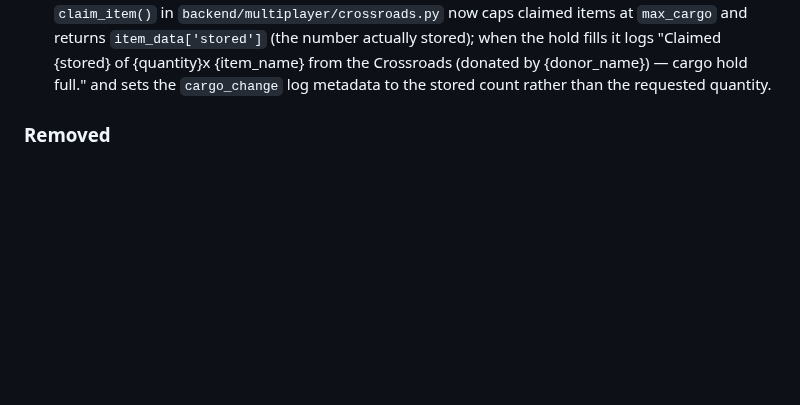
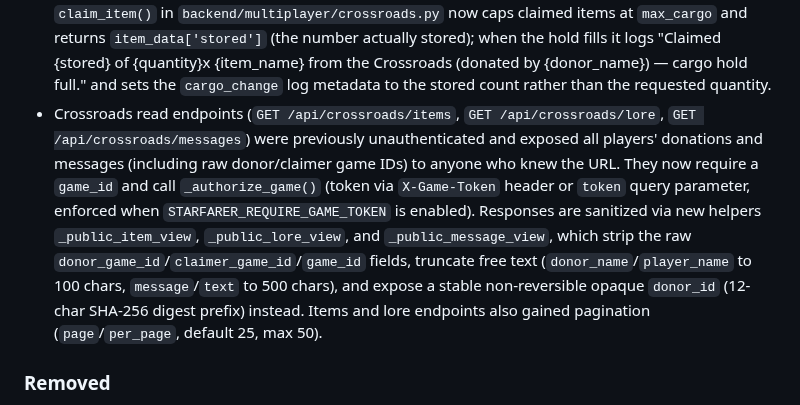
Before and after one commit to ValyrianTech/Starfarer, a Markdown page: CHANGELOG.md, the part around the change. Drawn GitHub-style; blank space fills up the shorter version.

```diff
--- a/CHANGELOG.md
+++ b/CHANGELOG.md
@@ -281,6 +281,7 @@
 - `GameState.apply_choice_outcome` no longer deletes lore-linked discoveries when an event outcome requests a negative cargo delta larger than the number of non-lore cargo items available. Only discoveries without a `lore_fragment_id` are removed; if the requested removal exceeds the number of removable items, the shortfall is ignored and a WARNING is logged ("shortfall ignored"), preserving irreplaceable lore collection progress.
 - The in-memory `GAME_STORE` cache was previously unbounded and kept every loaded/created game resident in memory indefinitely (a memory-growth/DoS concern). It is now capped at `MAX_IN_MEMORY_GAMES = 200` games with least-recently-used eviction that persists evicted games to SQLite before removing them.
 - Cargo capacity was not enforced when exploration actions and Crossroads item claims appended discoveries, so `len(state.discoveries)` could grow past `state.ship.max_cargo`. A new `_add_discoveries(state, discs)` helper in `backend/game/engine.py` now appends discoveries only up to `free = max(0, state.ship.max_cargo - len(state.discoveries))`, silently dropping any excess, calls `sync_cargo()`, and returns the subset actually stored. `explore_surface()`, `perform_atmospheric_scan()`, and `perform_sub_surface_exploration()` all route discovery additions through `_add_discoveries`, and their log message and return value now report the number of discoveries actually stored (which may be fewer than found when the hold fills). Similarly, `claim_item()` in `backend/multiplayer/crossroads.py` now caps claimed items at `max_cargo` and returns `item_data['stored']` (the number actually stored); when the hold fills it logs "Claimed {stored} of {quantity}x {item_name} from the Crossroads (donated by {donor_name}) — cargo hold full." and sets the `cargo_change` log metadata to the stored count rather than the requested quantity.
+- Crossroads read endpoints (`GET /api/crossroads/items`, `GET /api/crossroads/lore`, `GET /api/crossroads/messages`) were previously unauthenticated and exposed all players' donations and messages (including raw donor/claimer game IDs) to anyone who knew the URL. They now require a `game_id` and call `_authorize_game()` (token via `X-Game-Token` header or `token` query parameter, enforced when `STARFARER_REQUIRE_GAME_TOKEN` is enabled). Responses are sanitized via new helpers `_public_item_view`, `_public_lore_view`, and `_public_message_view`, which strip the raw `donor_game_id`/`claimer_game_id`/`game_id` fields, truncate free text (`donor_name`/`player_name` to 100 chars, `message`/`text` to 500 chars), and expose a stable non-reversible opaque `donor_id` (12-char SHA-256 digest prefix) instead. Items and lore endpoints also gained pagination (`page`/`per_page`, default 25, max 50).
 
 ### Removed
 - Unused `Optional` import from `backend/codex.py`
```
Also changed, not shown: HOWTOPLAY.md (+7 -5 lines).
